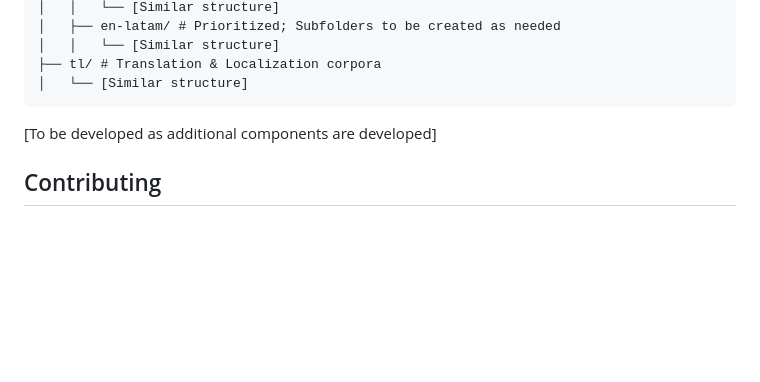
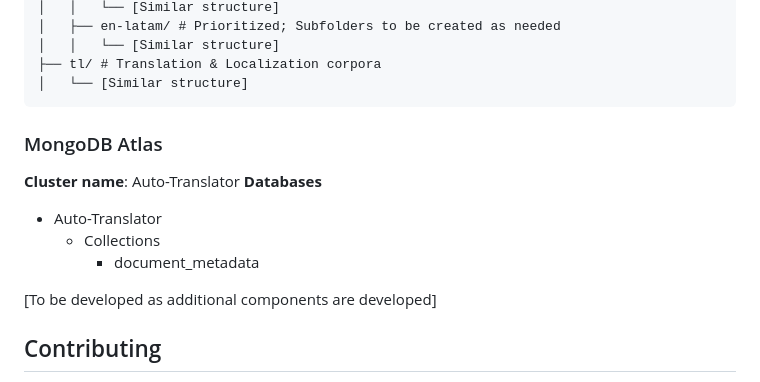
Before and after one commit to alainamb/contextual-automatic-translator, a Markdown page: README.md, the part around the change printed below. GitHub-like rendering; blank space fills up the shorter version.

Commit message:
Updating README with MongoDB Atlas information

````diff
--- a/README.md
+++ b/README.md
@@ -79,6 +79,13 @@ auto-translator-corpora/
 ├── tl/ # Translation & Localization corpora
 │   └── [Similar structure]
 ```
+
+### MongoDB Atlas
+**Cluster name**: Auto-Translator
+**Databases**
+- Auto-Translator
+  - Collections
+    - document_metadata
 
 [To be developed as additional components are developed]
 
````
Also changed, not shown: other parts of README.md (+1 -1 lines).
